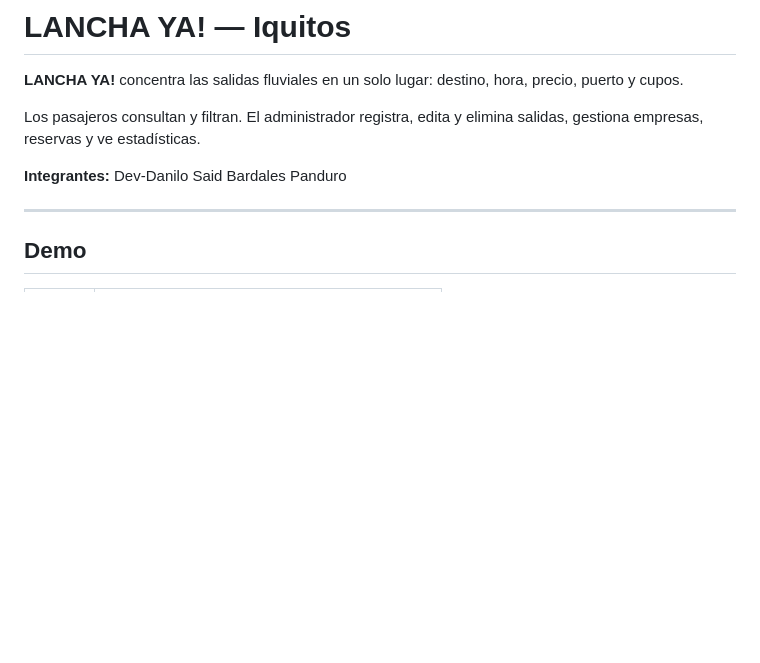
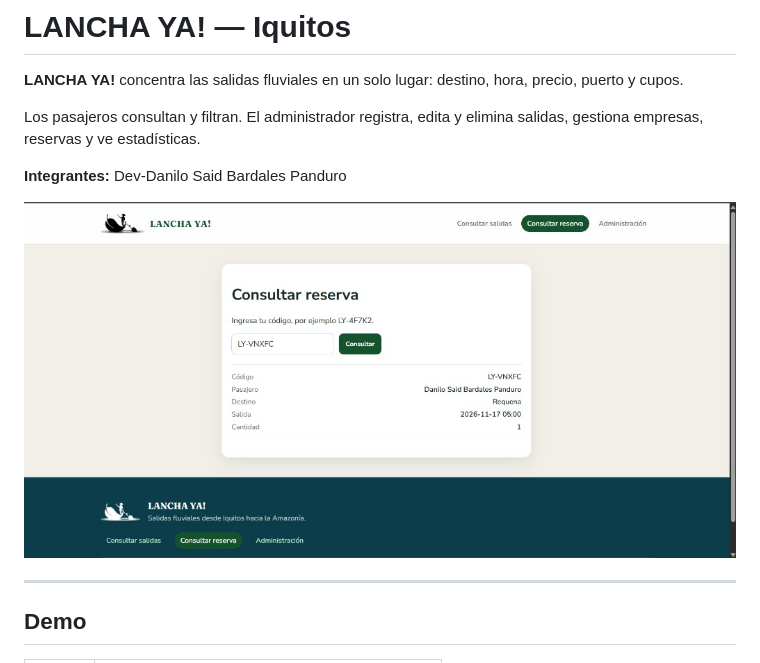
Before and after one commit to javapgr/LanchaYaIquitos, a Markdown page: README.md, the part around the change. Rendered like a GitHub page; pictures changed too: docs/consultar-reserva.png (added); blank space fills up the shorter version.

Commit message:
Agrega captura de consultar reserva al README.

```diff
--- a/README.md
+++ b/README.md
@@ -6,6 +6,8 @@ Los pasajeros consultan y filtran. El administrador registra, edita y elimina sa
 
 **Integrantes:**
 Dev-Danilo Said Bardales Panduro
+
+![Consulta de reserva en LANCHA YA!](docs/consultar-reserva.png)
 
 ---
 
```
